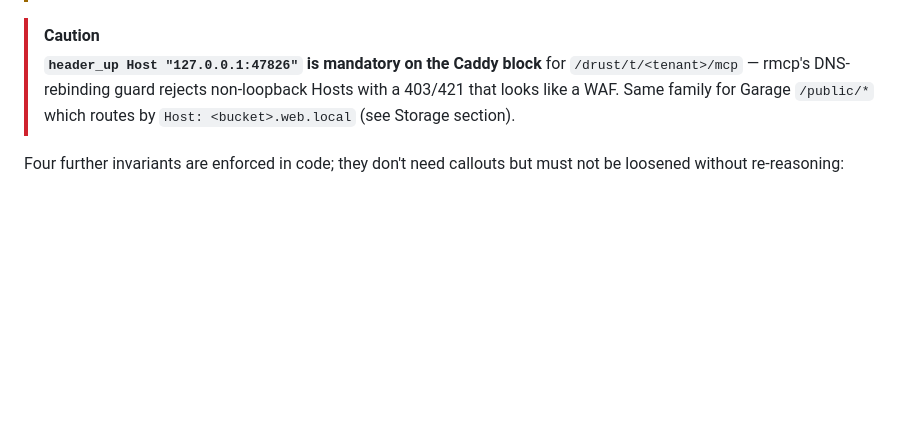
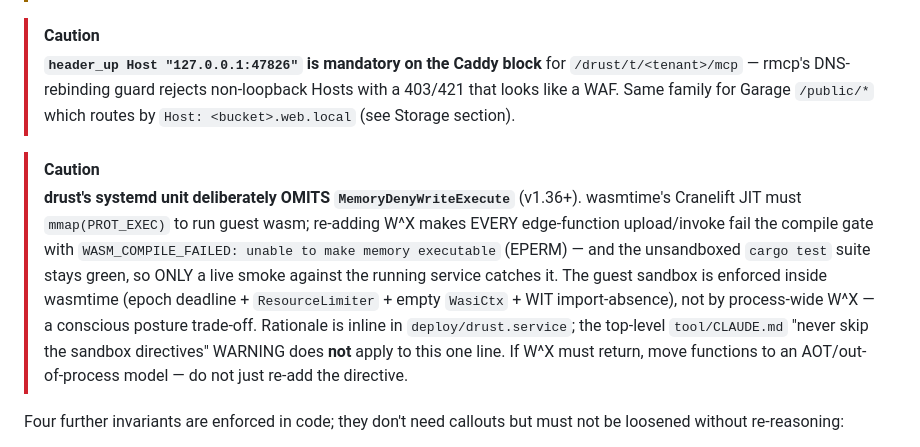
Before and after one commit to KaelLim/drust, a Markdown page: CLAUDE.md, the part around the change. Rendered like a GitHub page; blank space fills up the shorter version.

Commit message:
docs(functions): record W^X / MemoryDenyWriteExecute omission as an invariant

```diff
--- a/CLAUDE.md
+++ b/CLAUDE.md
@@ -119,6 +119,9 @@ Tenant files live in two **host-wide** buckets — `public` (website-enabled, se
 > [!CAUTION]
 > **`header_up Host "127.0.0.1:47826"` is mandatory on the Caddy block** for `/drust/t/<tenant>/mcp` — rmcp's DNS-rebinding guard rejects non-loopback Hosts with a 403/421 that looks like a WAF. Same family for Garage `/public/*` which routes by `Host: <bucket>.web.local` (see Storage section).
 
+> [!CAUTION]
+> **drust's systemd unit deliberately OMITS `MemoryDenyWriteExecute`** (v1.36+). wasmtime's Cranelift JIT must `mmap(PROT_EXEC)` to run guest wasm; re-adding W^X makes EVERY edge-function upload/invoke fail the compile gate with `WASM_COMPILE_FAILED: unable to make memory executable` (EPERM) — and the unsandboxed `cargo test` suite stays green, so ONLY a live smoke against the running service catches it. The guest sandbox is enforced inside wasmtime (epoch deadline + `ResourceLimiter` + empty `WasiCtx` + WIT import-absence), not by process-wide W^X — a conscious posture trade-off. Rationale is inline in `deploy/drust.service`; the top-level `tool/CLAUDE.md` "never skip the sandbox directives" WARNING does **not** apply to this one line. If W^X must return, move functions to an AOT/out-of-process model — do not just re-add the directive.
+
 Four further invariants are enforced in code; they don't need callouts but must not be loosened without re-reasoning:
 
 - **User tokens (`drust_user_*`) cannot use `/query`, `/query/explain`, or `/mcp`.** drust does not rewrite user-supplied SQL, so `owner_field` cannot be enforced on those surfaces. Reject with `403 QUERY_USER_DENIED` / `MCP_USER_DENIED`. For per-user reads of owner-scoped data, expose a stored RPC with `:user_id` (auto-bound from `AuthCtx`), or use `/search` (v1.10+) / `/list` (v1.21+) where drust builds the SQL.
```
